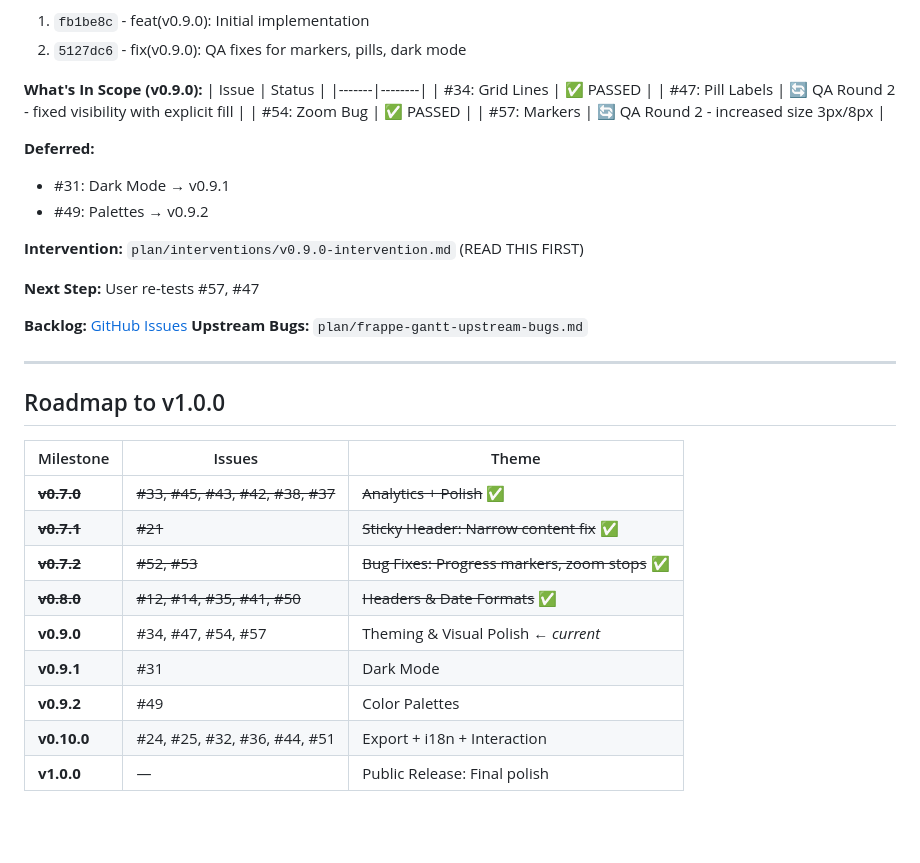
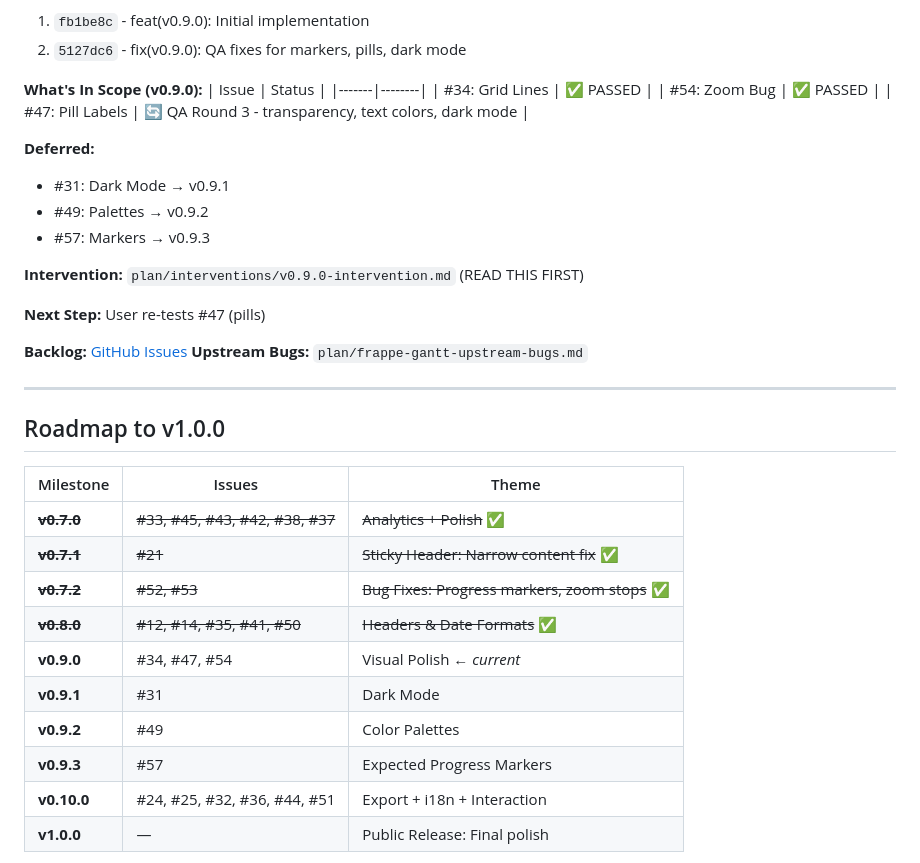
Before and after one commit to hangtime79/dss-plugin-gantt-chart, a Markdown page: CLAUDE.md, the part around the change. Rendered like a GitHub page; blank space fills up the shorter version.

```diff
--- a/CLAUDE.md
+++ b/CLAUDE.md
@@ -141,17 +141,17 @@ Simple fixes with plenty of context don't need intervention tracking.
 | Issue | Status |
 |-------|--------|
 | #34: Grid Lines | ✅ PASSED |
-| #47: Pill Labels | 🔄 QA Round 2 - fixed visibility with explicit fill |
 | #54: Zoom Bug | ✅ PASSED |
-| #57: Markers | 🔄 QA Round 2 - increased size 3px/8px |
+| #47: Pill Labels | 🔄 QA Round 3 - transparency, text colors, dark mode |
 
 **Deferred:**
 - #31: Dark Mode → v0.9.1
 - #49: Palettes → v0.9.2
+- #57: Markers → v0.9.3
 
 **Intervention:** `plan/interventions/v0.9.0-intervention.md` (READ THIS FIRST)
 
-**Next Step:** User re-tests #57, #47
+**Next Step:** User re-tests #47 (pills)
 
 **Backlog:** [GitHub Issues](https://github.com/hangtime79/dss-plugin-gantt-chart/issues)
 **Upstream Bugs:** `plan/frappe-gantt-upstream-bugs.md`
@@ -166,9 +166,10 @@ Simple fixes with plenty of context don't need intervention tracking.
 | ~~**v0.7.1**~~ | ~~#21~~ | ~~Sticky Header: Narrow content fix~~ ✅ |
 | ~~**v0.7.2**~~ | ~~#52, #53~~ | ~~Bug Fixes: Progress markers, zoom stops~~ ✅ |
 | ~~**v0.8.0**~~ | ~~#12, #14, #35, #41, #50~~ | ~~Headers & Date Formats~~ ✅ |
-| **v0.9.0** | #34, #47, #54, #57 | Theming & Visual Polish ← *current* |
+| **v0.9.0** | #34, #47, #54 | Visual Polish ← *current* |
 | **v0.9.1** | #31 | Dark Mode |
 | **v0.9.2** | #49 | Color Palettes |
+| **v0.9.3** | #57 | Expected Progress Markers |
 | **v0.10.0** | #24, #25, #32, #36, #44, #51 | Export + i18n + Interaction |
 | **v1.0.0** | — | Public Release: Final polish |
 
```
Also changed, not shown: plan/interventions/v0.9.0-intervention.md (+5 -3 lines).
